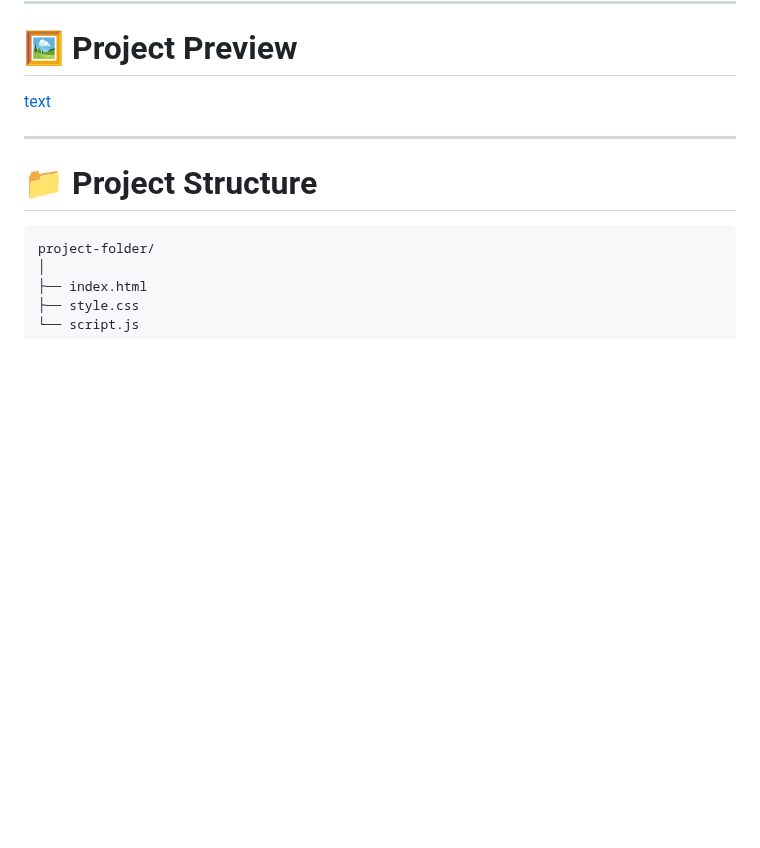
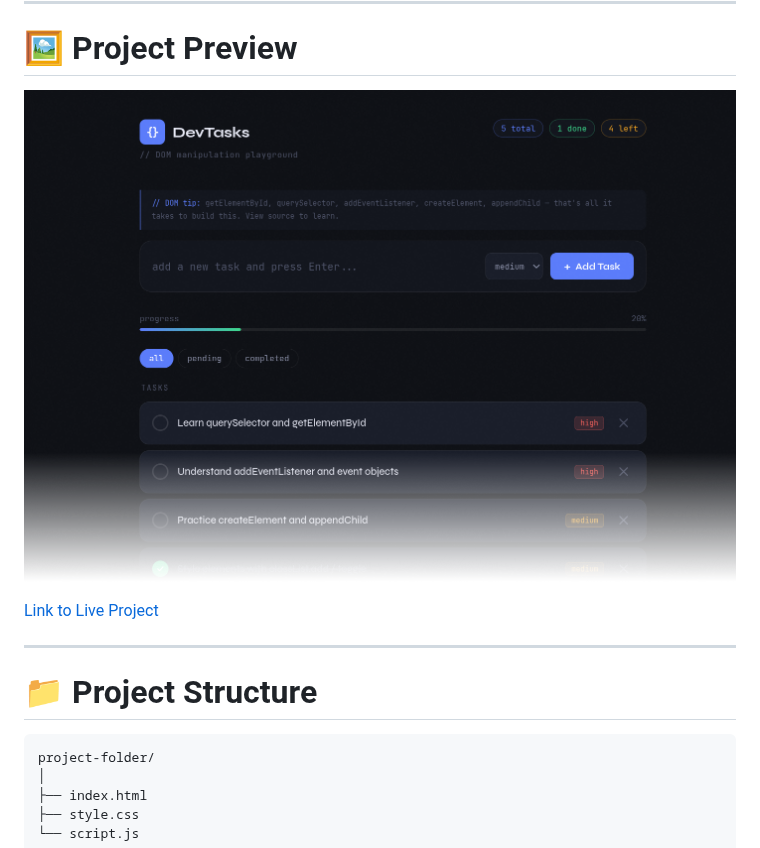
Before and after one commit to Dove-white/for-Ishmael, a Markdown page: 5-DOM-Manipulation/2-Assignment.md, the part around the change. Drawn GitHub-style; pictures changed too: 5-DOM-Manipulation/image/Mask group.png (added); blank space fills up the shorter version.

Commit message:
add image preview

```diff
--- a/5-DOM-Manipulation/2-Assignment.md
+++ b/5-DOM-Manipulation/2-Assignment.md
@@ -29,7 +29,9 @@ Users will be able to:
 
 # 🖼️ Project Preview
 
-[text](https://devtasks-ish.netlify.app/)
+![My Image](image/Mask%20group.png "Optional title")
+
+[Link to Live Project](https://devtasks-ish.netlify.app/)
 
 ---
 
```
